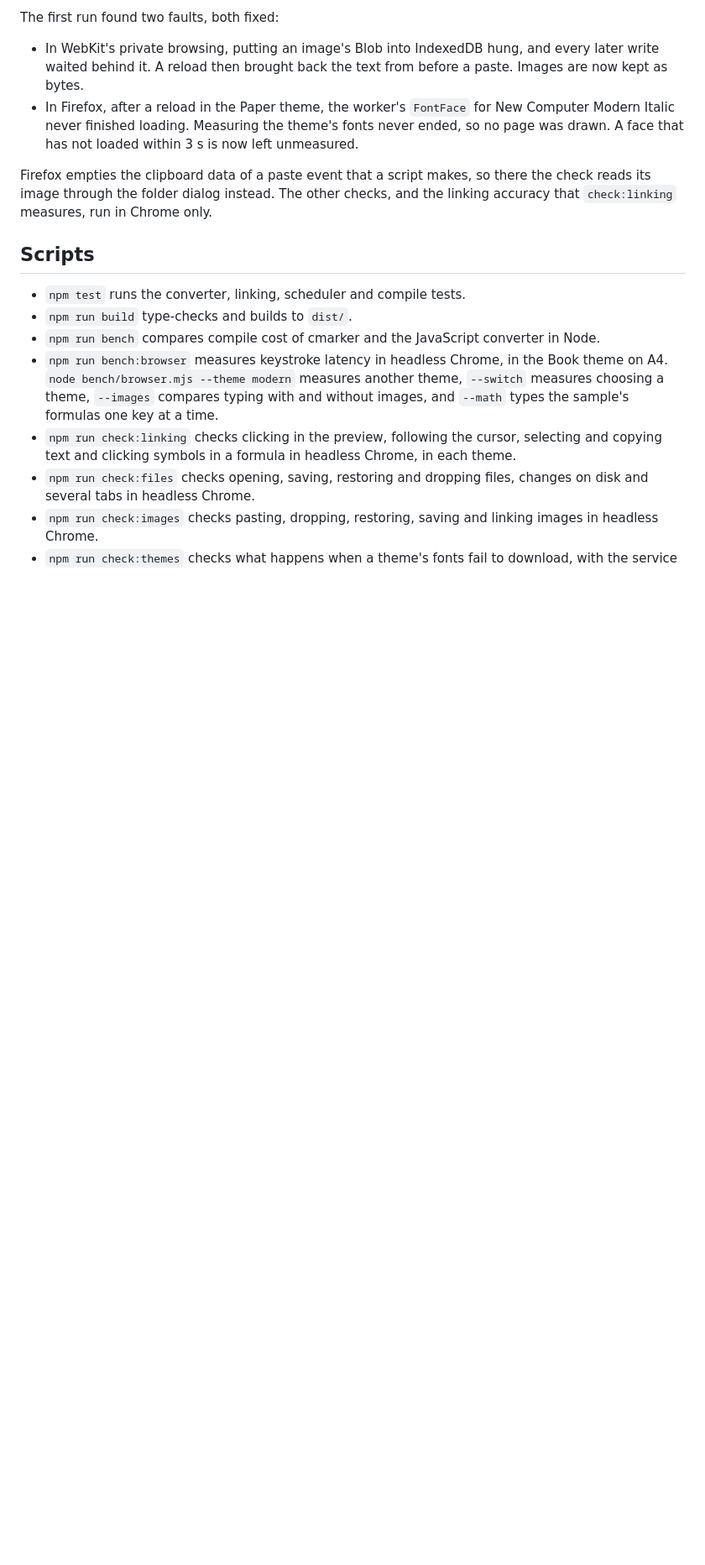
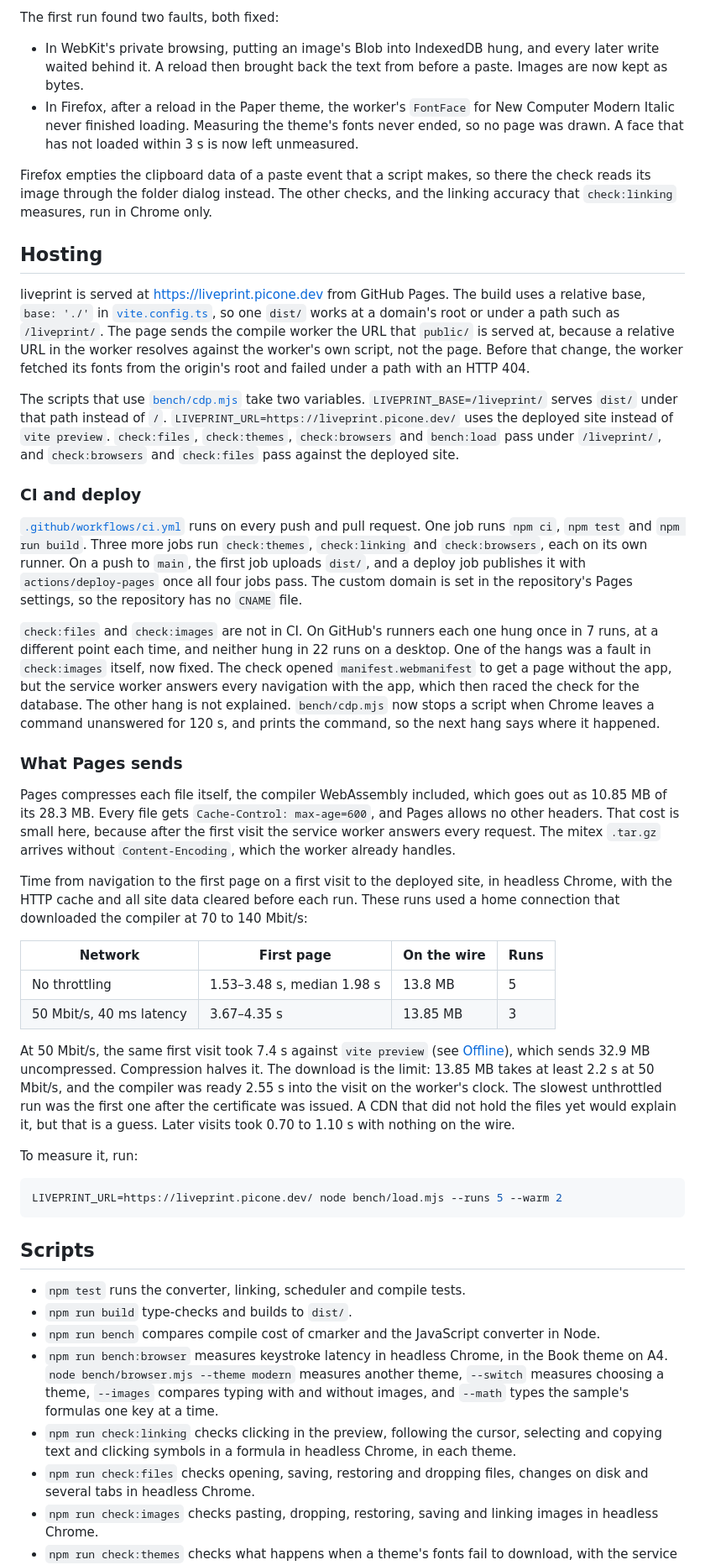
Before and after one commit to pic0ne/liveprint, a Markdown page: docs/how-it-works.md, the part around one of its changes. Shown at 84% size. Rendered like a GitHub page; blank space fills up the shorter version.

Commit message:
Describe the hosting, CI and deploy, with the deployed site's load times
Co-Authored-By: Claude Opus 5.5 <noreply@anthropic.com>

````diff
--- a/docs/how-it-works.md
+++ b/docs/how-it-works.md
@@ -270,6 +270,37 @@ The first run found two faults, both fixed:
 
 Firefox empties the clipboard data of a paste event that a script makes, so there the check reads its image through the folder dialog instead. The other checks, and the linking accuracy that `check:linking` measures, run in Chrome only.
 
+## Hosting
+
+liveprint is served at <https://liveprint.picone.dev> from GitHub Pages. The build uses a relative base, `base: './'` in [`vite.config.ts`](../vite.config.ts), so one `dist/` works at a domain's root or under a path such as `/liveprint/`. The page sends the compile worker the URL that `public/` is served at, because a relative URL in the worker resolves against the worker's own script, not the page. Before that change, the worker fetched its fonts from the origin's root and failed under a path with an HTTP 404.
+
+The scripts that use [`bench/cdp.mjs`](../bench/cdp.mjs) take two variables. `LIVEPRINT_BASE=/liveprint/` serves `dist/` under that path instead of `/`. `LIVEPRINT_URL=https://liveprint.picone.dev/` uses the deployed site instead of `vite preview`. `check:files`, `check:themes`, `check:browsers` and `bench:load` pass under `/liveprint/`, and `check:browsers` and `check:files` pass against the deployed site.
+
+### CI and deploy
+
+[`.github/workflows/ci.yml`](../.github/workflows/ci.yml) runs on every push and pull request. One job runs `npm ci`, `npm test` and `npm run build`. Three more jobs run `check:themes`, `check:linking` and `check:browsers`, each on its own runner. On a push to `main`, the first job uploads `dist/`, and a deploy job publishes it with `actions/deploy-pages` once all four jobs pass. The custom domain is set in the repository's Pages settings, so the repository has no `CNAME` file.
+
+`check:files` and `check:images` are not in CI. On GitHub's runners each one hung once in 7 runs, at a different point each time, and neither hung in 22 runs on a desktop. One of the hangs was a fault in `check:images` itself, now fixed. The check opened `manifest.webmanifest` to get a page without the app, but the service worker answers every navigation with the app, which then raced the check for the database. The other hang is not explained. `bench/cdp.mjs` now stops a script when Chrome leaves a command unanswered for 120 s, and prints the command, so the next hang says where it happened.
+
+### What Pages sends
+
+Pages compresses each file itself, the compiler WebAssembly included, which goes out as 10.85 MB of its 28.3 MB. Every file gets `Cache-Control: max-age=600`, and Pages allows no other headers. That cost is small here, because after the first visit the service worker answers every request. The mitex `.tar.gz` arrives without `Content-Encoding`, which the worker already handles.
+
+Time from navigation to the first page on a first visit to the deployed site, in headless Chrome, with the HTTP cache and all site data cleared before each run. These runs used a home connection that downloaded the compiler at 70 to 140 Mbit/s:
+
+| Network | First page | On the wire | Runs |
+|---|---|---|---|
+| No throttling | 1.53–3.48 s, median 1.98 s | 13.8 MB | 5 |
+| 50 Mbit/s, 40 ms latency | 3.67–4.35 s | 13.85 MB | 3 |
+
+At 50 Mbit/s, the same first visit took 7.4 s against `vite preview` (see [Offline](#offline)), which sends 32.9 MB uncompressed. Compression halves it. The download is the limit: 13.85 MB takes at least 2.2 s at 50 Mbit/s, and the compiler was ready 2.55 s into the visit on the worker's clock. The slowest unthrottled run was the first one after the certificate was issued. A CDN that did not hold the files yet would explain it, but that is a guess. Later visits took 0.70 to 1.10 s with nothing on the wire.
+
+To measure it, run:
+
+```bash
+LIVEPRINT_URL=https://liveprint.picone.dev/ node bench/load.mjs --runs 5 --warm 2
+```
+
 ## Scripts
 
 - `npm test` runs the converter, linking, scheduler and compile tests.
````
Also changed, not shown: other parts of docs/how-it-works.md (+1 -1 lines).
